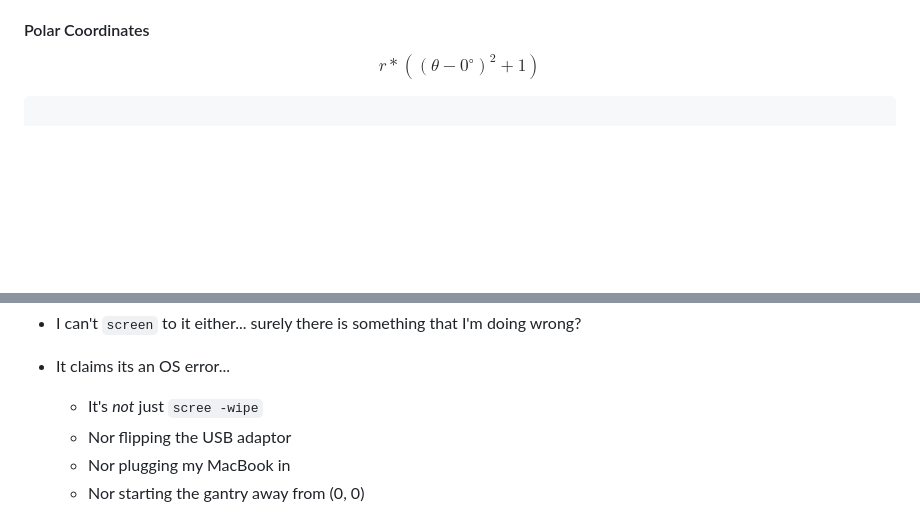
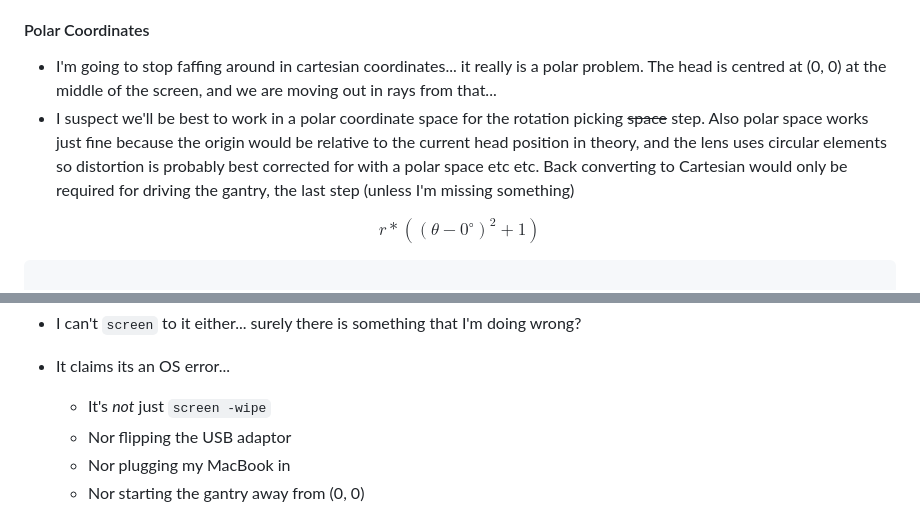
Before and after one commit to p4p-83/docs, a Markdown page: docs/4 — logbooks/James' Logbook.md, 2 parts joined by grey strips. Drawn GitHub-style; blank space fills up the shorter version.

```diff
--- a/docs/4 — logbooks/James' Logbook.md
+++ b/docs/4 — logbooks/James' Logbook.md
@@ -2379,6 +2382,9 @@ end
   - I guess this just means you would take the raw hypotenuse...?
 
 #### Polar Coordinates
+
+- I'm going to stop faffing around in cartesian coordinates... it really is a polar problem. The head is centred at (0, 0) at the middle of the screen, and we are moving out in rays from that...
+- I suspect we'll be best to work in a polar coordinate space for the rotation picking ~~space~~ step. Also polar space works just fine because the origin would be relative to the current head position in theory, and the lens uses circular elements so distortion is probably best corrected for with a polar space etc etc. Back converting to Cartesian would only be required for driving the gantry, the last step (unless I'm missing something)
 
 $$
 r * ((\theta - 0^{\circ})^2 + 1)
@@ -3103,7 +3110,7 @@ Stacktrace:
 - I can't `screen` to it either... surely there is something that I'm doing wrong?
 - It claims its an OS error...
 
-	- It's _not_ just `scree -wipe`
+	- It's _not_ just `screen -wipe`
 	- Nor flipping the USB adaptor
 	- Nor plugging my MacBook in
 	- Nor starting the gantry away from (0, 0)
```
Also changed, not shown: other parts of docs/4 — logbooks/James' Logbook.md (+9 -4 lines).
